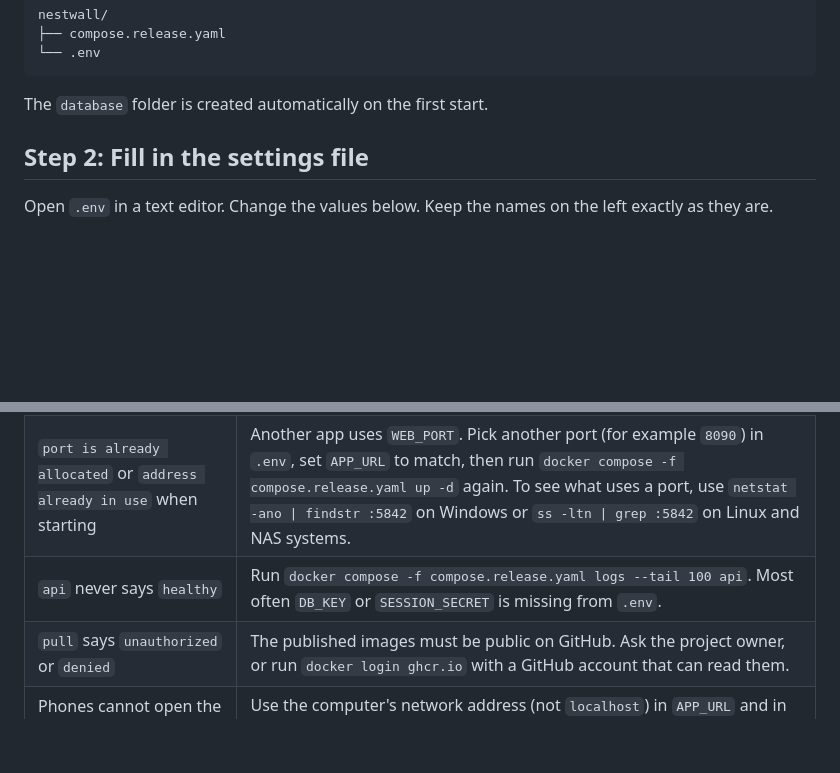
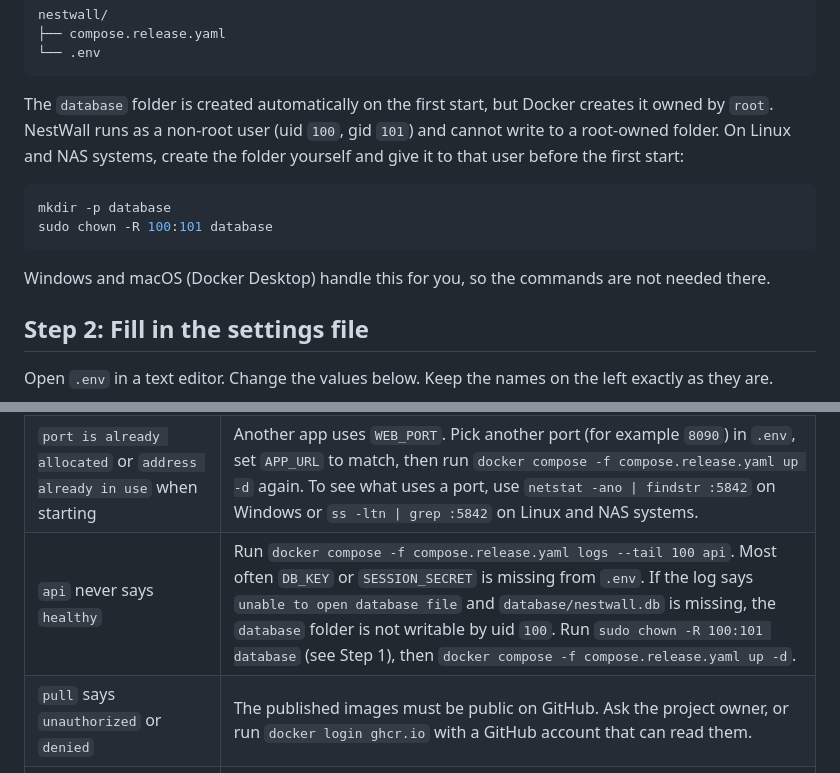
Before and after one commit to alisohail/nestwall, a Markdown page: docs/install-guide.md, 2 parts joined by grey strips. Rendered like a GitHub page; blank space fills up the shorter version.

Commit message:
docs: explain data folder ownership for Linux and NAS installs (#25)
Docker creates bind-mounted folders as root, but the API runs as uid 100 (gid 101). Document the chown step and the matching troubleshooting entry.

Co-authored-by: Copilot <223556219+Copilot@users.noreply.github.com>

````diff
--- a/docs/install-guide.md
+++ b/docs/install-guide.md
@@ -38,7 +38,14 @@ nestwall/
 └── .env
 ```
 
-The `database` folder is created automatically on the first start.
+The `database` folder is created automatically on the first start, but Docker creates it owned by `root`. NestWall runs as a non-root user (uid `100`, gid `101`) and cannot write to a root-owned folder. On Linux and NAS systems, create the folder yourself and give it to that user before the first start:
+
+```bash
+mkdir -p database
+sudo chown -R 100:101 database
+```
+
+Windows and macOS (Docker Desktop) handle this for you, so the commands are not needed there.
 
 ## Step 2: Fill in the settings file
 
@@ -137,7 +144,7 @@ NestWall also makes its own backups inside `database/backups` on a schedule. Kee
 |---|---|
 | The page does not open | Check that `docker compose ... ps` shows `web` as `Up`. Check that the browser uses the same port as `WEB_PORT`. Check the firewall on the computer. |
 | `port is already allocated` or `address already in use` when starting | Another app uses `WEB_PORT`. Pick another port (for example `8090`) in `.env`, set `APP_URL` to match, then run `docker compose -f compose.release.yaml up -d` again. To see what uses a port, use `netstat -ano \| findstr :5842` on Windows or `ss -ltn \| grep :5842` on Linux and NAS systems. |
-| `api` never says `healthy` | Run `docker compose -f compose.release.yaml logs --tail 100 api`. Most often `DB_KEY` or `SESSION_SECRET` is missing from `.env`. |
+| `api` never says `healthy` | Run `docker compose -f compose.release.yaml logs --tail 100 api`. Most often `DB_KEY` or `SESSION_SECRET` is missing from `.env`. If the log says `unable to open database file` and `database/nestwall.db` is missing, the `database` folder is not writable by uid `100`. Run `sudo chown -R 100:101 database` (see Step 1), then `docker compose -f compose.release.yaml up -d`. |
 | `pull` says `unauthorized` or `denied` | The published images must be public on GitHub. Ask the project owner, or run `docker login ghcr.io` with a GitHub account that can read them. |
 | Phones cannot open the page | Use the computer's network address (not `localhost`) in `APP_URL` and in the browser. |
 | The page looks out of date after an update | Close the browser tab and reopen it. If it still looks old, clear the site data for the address and reload. |
````
Also changed, not shown: docs/dev-guide.md (+1 -1 lines).
